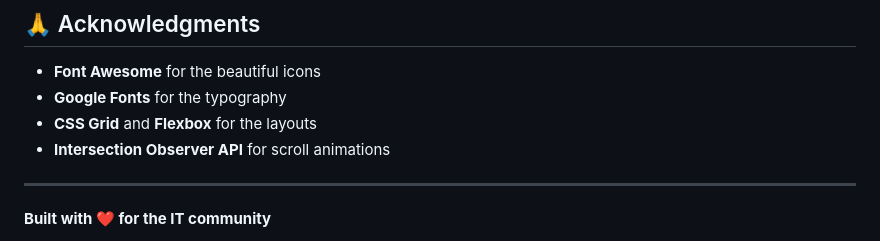
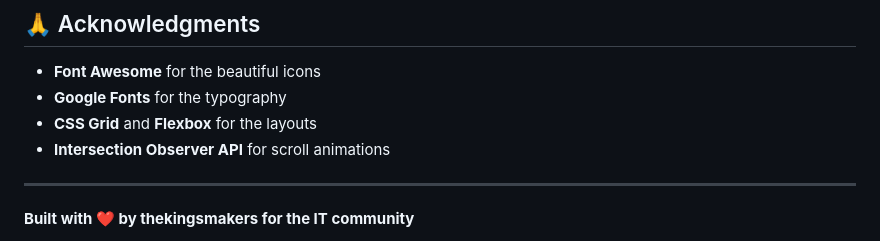
Before and after one commit to thekingsmakers/thekingsmakers.github.io, a Markdown page: README.md, the part around the change printed below. Drawn GitHub-style.

```diff
--- a/README.md
+++ b/README.md
@@ -239,5 +239,5 @@ This project is open source and available under the [MIT License](LICENSE).
 
 ---
 
-**Built with ❤️ for the IT community**
+**Built with ❤️ by thekingsmakers for the IT community**
 
```
Also changed, not shown: other parts of README.md (+1 -1 lines).
